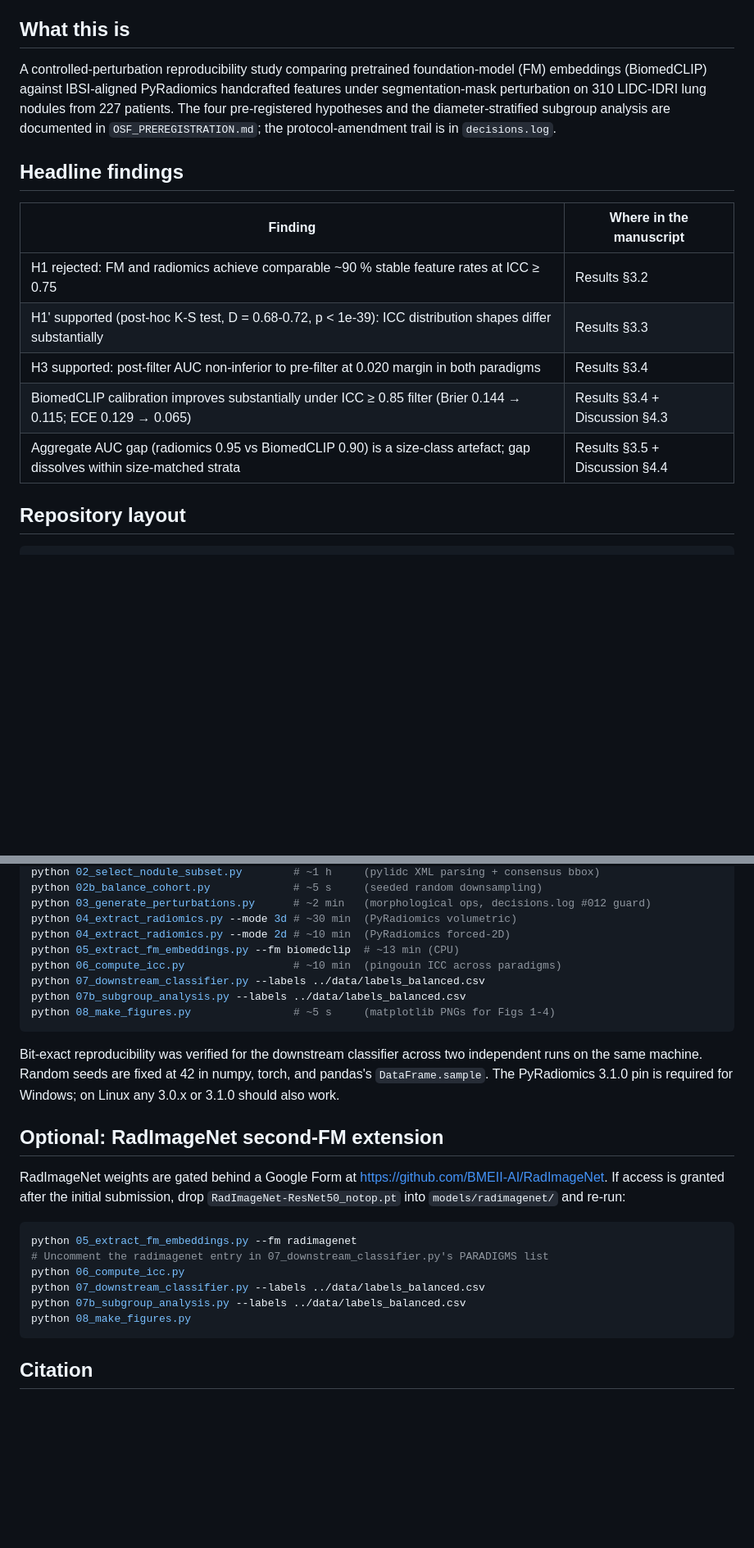
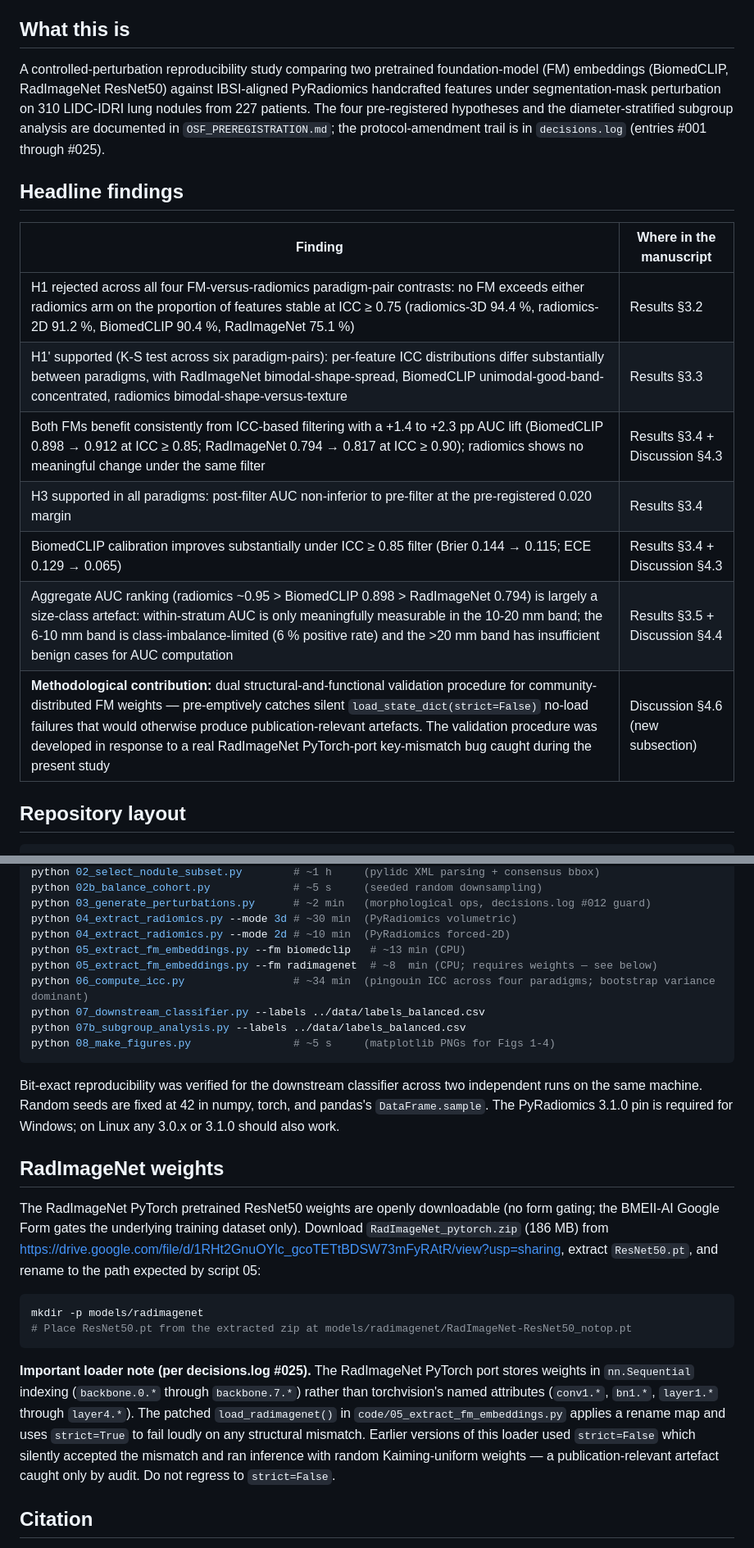
Before and after one commit to Iranchamika/paper2-segperturb-fm-radiomics, a Markdown page: README.md, 2 parts joined by grey strips. Shown at 82% size. Rendered like a GitHub page; blank space fills up the shorter version.

Commit message:
Compaction prep: README headline + OSF Section P amendments 7-8 + NEXT_SESSION.md pickup guide

````diff
--- a/README.md
+++ b/README.md
@@ -8,17 +8,19 @@ Repository for the data-extraction, ICC, classifier and figure-generation code b
 
 ## What this is
 
-A controlled-perturbation reproducibility study comparing pretrained foundation-model (FM) embeddings (BiomedCLIP) against IBSI-aligned PyRadiomics handcrafted features under segmentation-mask perturbation on 310 LIDC-IDRI lung nodules from 227 patients. The four pre-registered hypotheses and the diameter-stratified subgroup analysis are documented in `OSF_PREREGISTRATION.md`; the protocol-amendment trail is in `decisions.log`.
+A controlled-perturbation reproducibility study comparing two pretrained foundation-model (FM) embeddings (BiomedCLIP, RadImageNet ResNet50) against IBSI-aligned PyRadiomics handcrafted features under segmentation-mask perturbation on 310 LIDC-IDRI lung nodules from 227 patients. The four pre-registered hypotheses and the diameter-stratified subgroup analysis are documented in `OSF_PREREGISTRATION.md`; the protocol-amendment trail is in `decisions.log` (entries #001 through #025).
 
 ## Headline findings
 
 | Finding | Where in the manuscript |
 |---------|--------------------------|
-| H1 rejected: FM and radiomics achieve comparable ~90 % stable feature rates at ICC ≥ 0.75 | Results §3.2 |
-| H1' supported (post-hoc K-S test, D = 0.68-0.72, p < 1e-39): ICC distribution shapes differ substantially | Results §3.3 |
-| H3 supported: post-filter AUC non-inferior to pre-filter at 0.020 margin in both paradigms | Results §3.4 |
+| H1 rejected across all four FM-versus-radiomics paradigm-pair contrasts: no FM exceeds either radiomics arm on the proportion of features stable at ICC ≥ 0.75 (radiomics-3D 94.4 %, radiomics-2D 91.2 %, BiomedCLIP 90.4 %, RadImageNet 75.1 %) | Results §3.2 |
+| H1' supported (K-S test across six paradigm-pairs): per-feature ICC distributions differ substantially between paradigms, with RadImageNet bimodal-shape-spread, BiomedCLIP unimodal-good-band-concentrated, radiomics bimodal-shape-versus-texture | Results §3.3 |
+| Both FMs benefit consistently from ICC-based filtering with a +1.4 to +2.3 pp AUC lift (BiomedCLIP 0.898 → 0.912 at ICC ≥ 0.85; RadImageNet 0.794 → 0.817 at ICC ≥ 0.90); radiomics shows no meaningful change under the same filter | Results §3.4 + Discussion §4.3 |
+| H3 supported in all paradigms: post-filter AUC non-inferior to pre-filter at the pre-registered 0.020 margin | Results §3.4 |
 | BiomedCLIP calibration improves substantially under ICC ≥ 0.85 filter (Brier 0.144 → 0.115; ECE 0.129 → 0.065) | Results §3.4 + Discussion §4.3 |
-| Aggregate AUC gap (radiomics 0.95 vs BiomedCLIP 0.90) is a size-class artefact; gap dissolves within size-matched strata | Results §3.5 + Discussion §4.4 |
+| Aggregate AUC ranking (radiomics ~0.95 > BiomedCLIP 0.898 > RadImageNet 0.794) is largely a size-class artefact: within-stratum AUC is only meaningfully measurable in the 10-20 mm band; the 6-10 mm band is class-imbalance-limited (6 % positive rate) and the >20 mm band has insufficient benign cases for AUC computation | Results §3.5 + Discussion §4.4 |
+| **Methodological contribution:** dual structural-and-functional validation procedure for community-distributed FM weights — pre-emptively catches silent `load_state_dict(strict=False)` no-load failures that would otherwise produce publication-relevant artefacts. The validation procedure was developed in response to a real RadImageNet PyTorch-port key-mismatch bug caught during the present study | Discussion §4.6 (new subsection) |
 
 ## Repository layout
 
@@ -78,8 +80,9 @@ python 02b_balance_cohort.py             # ~5 s     (seeded random downsampling)
 python 03_generate_perturbations.py      # ~2 min   (morphological ops, decisions.log #012 guard)
 python 04_extract_radiomics.py --mode 3d # ~30 min  (PyRadiomics volumetric)
 python 04_extract_radiomics.py --mode 2d # ~10 min  (PyRadiomics forced-2D)
-python 05_extract_fm_embeddings.py --fm biomedclip  # ~13 min (CPU)
-python 06_compute_icc.py                 # ~10 min  (pingouin ICC across paradigms)
+python 05_extract_fm_embeddings.py --fm biomedclip   # ~13 min (CPU)
+python 05_extract_fm_embeddings.py --fm radimagenet  # ~8  min (CPU; requires weights — see below)
+python 06_compute_icc.py                 # ~34 min  (pingouin ICC across four paradigms; bootstrap variance dominant)
 python 07_downstream_classifier.py --labels ../data/labels_balanced.csv
 python 07b_subgroup_analysis.py --labels ../data/labels_balanced.csv
 python 08_make_figures.py                # ~5 s     (matplotlib PNGs for Figs 1-4)
@@ -87,18 +90,16 @@ python 08_make_figures.py                # ~5 s     (matplotlib PNGs for Figs 1-
 
 Bit-exact reproducibility was verified for the downstream classifier across two independent runs on the same machine. Random seeds are fixed at 42 in numpy, torch, and pandas's `DataFrame.sample`. The PyRadiomics 3.1.0 pin is required for Windows; on Linux any 3.0.x or 3.1.0 should also work.
 
-## Optional: RadImageNet second-FM extension
+## RadImageNet weights
 
-RadImageNet weights are gated behind a Google Form at https://github.com/BMEII-AI/RadImageNet. If access is granted after the initial submission, drop `RadImageNet-ResNet50_notop.pt` into `models/radimagenet/` and re-run:
+The RadImageNet PyTorch pretrained ResNet50 weights are openly downloadable (no form gating; the BMEII-AI Google Form gates the underlying training dataset only). Download `RadImageNet_pytorch.zip` (186 MB) from https://drive.google.com/file/d/1RHt2GnuOYlc_gcoTETtBDSW73mFyRAtR/view?usp=sharing, extract `ResNet50.pt`, and rename to the path expected by script 05:
 
 ```bash
-python 05_extract_fm_embeddings.py --fm radimagenet
-# Uncomment the radimagenet entry in 07_downstream_classifier.py's PARADIGMS list
-python 06_compute_icc.py
-python 07_downstream_classifier.py --labels ../data/labels_balanced.csv
-python 07b_subgroup_analysis.py --labels ../data/labels_balanced.csv
-python 08_make_figures.py
+mkdir -p models/radimagenet
+# Place ResNet50.pt from the extracted zip at models/radimagenet/RadImageNet-ResNet50_notop.pt
 ```
+
+**Important loader note (per decisions.log #025).** The RadImageNet PyTorch port stores weights in `nn.Sequential` indexing (`backbone.0.*` through `backbone.7.*`) rather than torchvision's named attributes (`conv1.*`, `bn1.*`, `layer1.*` through `layer4.*`). The patched `load_radimagenet()` in `code/05_extract_fm_embeddings.py` applies a rename map and uses `strict=True` to fail loudly on any structural mismatch. Earlier versions of this loader used `strict=False` which silently accepted the mismatch and ran inference with random Kaiming-uniform weights — a publication-relevant artefact caught only by audit. Do not regress to `strict=False`.
 
 ## Citation
 
````
Also changed, not shown: other parts of README.md (+2 -2 lines), NEXT_SESSION.md (added, +106 -0 lines), overleaf_project/OSF_PREREGISTRATION.md (+6 -0 lines).
